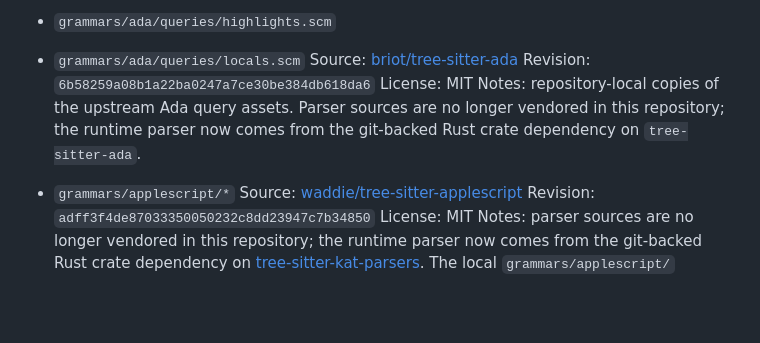
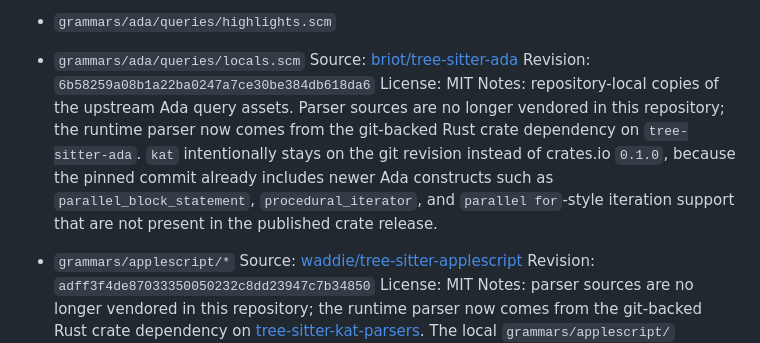
Before and after one commit to happy-proto/kat, a Markdown page: THIRD_PARTY.md, the part around the change. GitHub-like rendering; blank space fills up the shorter version.

Commit message:
docs(ada): document git dependency rationale
Assisted-by: Codex:gpt-5.4

```diff
--- a/THIRD_PARTY.md
+++ b/THIRD_PARTY.md
@@ -856,7 +856,7 @@ Upstream projects:
   Source: [briot/tree-sitter-ada](https://github.com/briot/tree-sitter-ada)
   Revision: `6b58259a08b1a22ba0247a7ce30be384db618da6`
   License: MIT
-  Notes: repository-local copies of the upstream Ada query assets. Parser sources are no longer vendored in this repository; the runtime parser now comes from the git-backed Rust crate dependency on `tree-sitter-ada`.
+  Notes: repository-local copies of the upstream Ada query assets. Parser sources are no longer vendored in this repository; the runtime parser now comes from the git-backed Rust crate dependency on `tree-sitter-ada`. `kat` intentionally stays on the git revision instead of crates.io `0.1.0`, because the pinned commit already includes newer Ada constructs such as `parallel_block_statement`, `procedural_iterator`, and `parallel for`-style iteration support that are not present in the published crate release.
 
 - `grammars/applescript/*`
   Source: [waddie/tree-sitter-applescript](https://github.com/waddie/tree-sitter-applescript)
```
Also changed, not shown: docs/language-coverage.md (+1 -1 lines).
